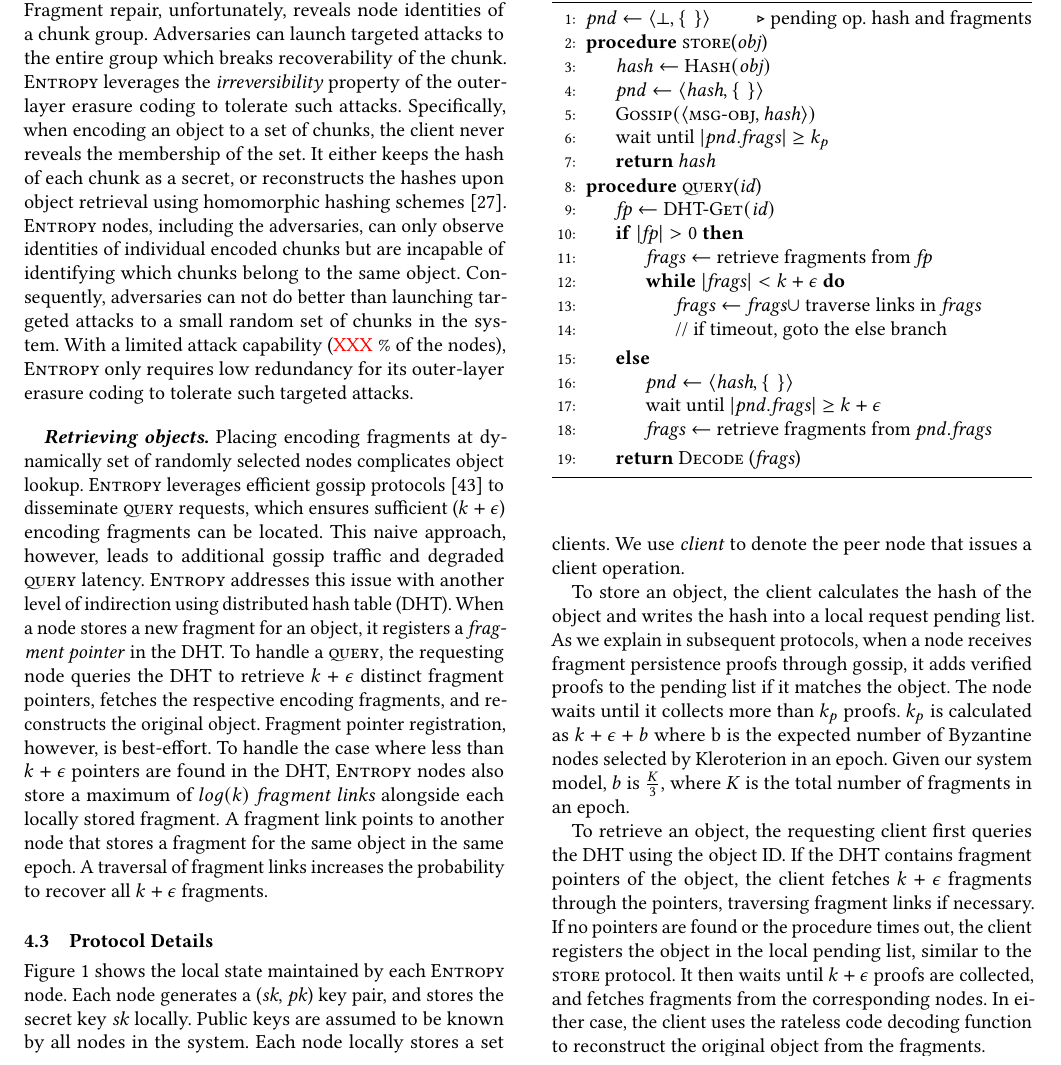
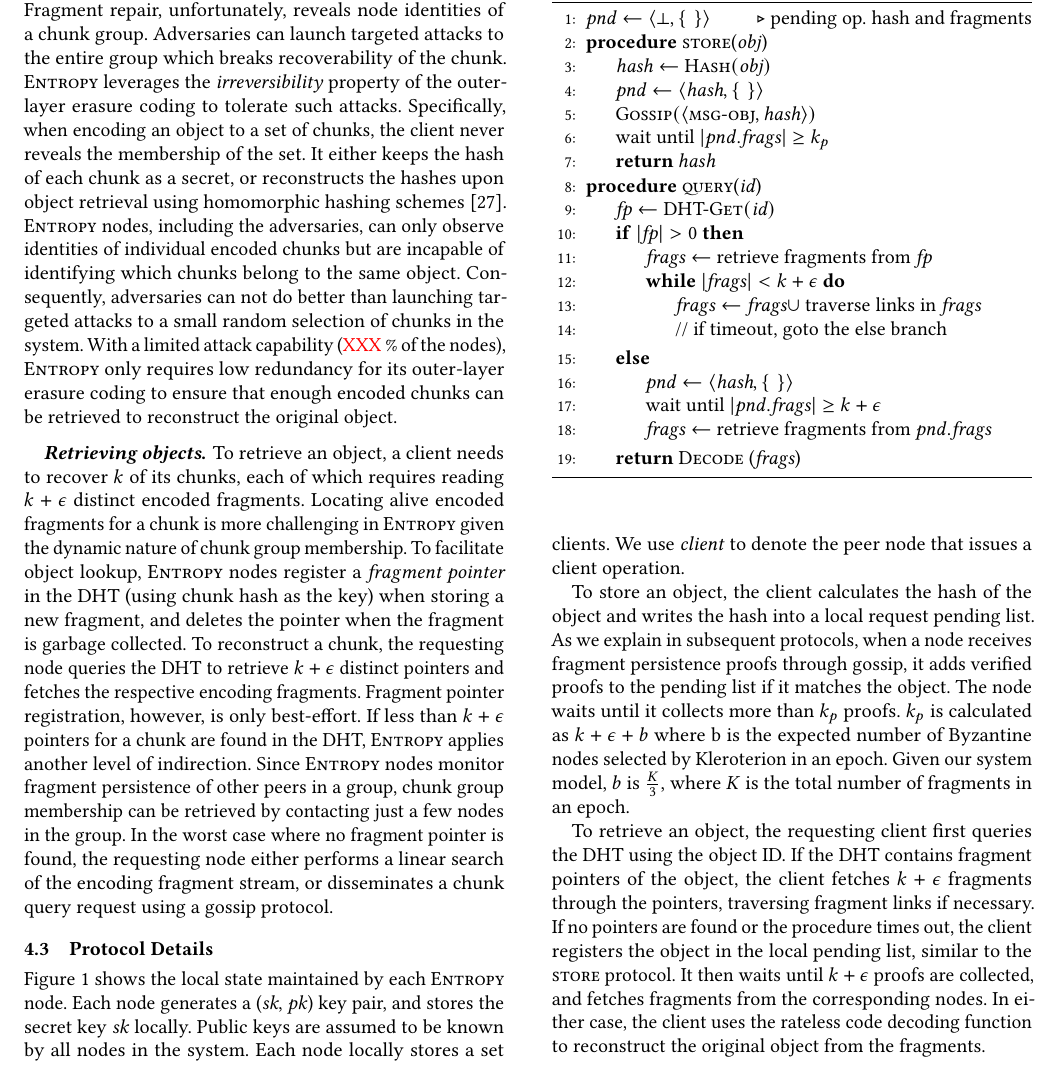
Before and after one commit to sgdxbc/dddht-paper, a LaTeX document (paper.tex, which reads sections/protocol.tex): part of page 6 of 14, cut so that both start at the same text. Compiled offline with pdfLaTeX; a LaTeX package or settings file that is missing is left out.

Commit message:
overview: retrieval protocol

```diff
--- a/sections/protocol.tex
+++ b/sections/protocol.tex
@@ -105,22 +105,18 @@ Adversaries can launch targeted attacks to the entire group which breaks recover
 Specifically, when encoding an object to a set of chunks, the client never reveals the membership of the set.
 It either keeps the hash of each chunk as a secret, or reconstructs the hashes upon object retrieval using homomorphic hashing schemes~\cite{homo_hash}.
 \sys nodes, including the adversaries, can only observe identities of individual encoded chunks but are incapable of identifying which chunks belong to the same object.
-Consequently, adversaries can not do better than launching targeted attacks to a small random set of chunks in the system.
-With a limited attack capability (\XXX\% of the nodes), \sys only requires low redundancy for its outer-layer erasure coding to tolerate such targeted attacks.
+Consequently, adversaries can not do better than launching targeted attacks to a small random selection of chunks in the system.
+With a limited attack capability (\XXX\% of the nodes), \sys only requires low redundancy for its outer-layer erasure coding to ensure that enough encoded chunks can be retrieved to reconstruct the original object.
 
 \paragraph{Retrieving objects.}
-Placing encoding fragments at dynamically set of randomly selected nodes complicates object lookup.
-\sys leverages efficient gossip protocols~\cite{kadcast} to disseminate \query requests, which ensures sufficient ($k + \epsilon$) encoding fragments can be located.
-This naive approach, however, leads to additional gossip traffic and degraded \query latency.
-\sys addresses this issue with another level of indirection using distributed hash table (DHT).
-When a node stores a new fragment for an object, it registers a \textit{fragment pointer} in the DHT.
-To handle a \query, the requesting node queries the DHT to retrieve $k + \epsilon$ distinct fragment pointers, fetches the respective encoding fragments, and reconstructs the original object.
-Fragment pointer registration, however, is best-effort.
-To handle the case where less than $k + \epsilon$ pointers are found in the DHT, \sys nodes also store a maximum of $log(k)$ \textit{fragment links} alongside each locally stored fragment.
-A fragment link points to another node that stores a fragment for the same object in the same epoch.
-A traversal of fragment links increases the probability to recover all $k + \epsilon$ fragments.
-%\lijl{We should calculate the likelihood. Likely close to 1.}
-%\sgd{Not sure about this approach. Firstly a persistence-proof-like gossip initiated by client is not very complicated.  Just depends on how we optimize gossip protocol for traffic-efficiency, latency behavior could be poor.  If in such case a speedup DHT is leveraged, then the value associated with key (i.e. data object id) should be a set of peers who currently keeps track of health of data object, instead of the peers who currently store the fragments.  This is because the peers who are keeping track of objects (1) is more likely to still be alive (2) know at least $k$ other peers who recently store fragments.  Thus, only contacting one peer from DHT is enough to recover the object. It is more reasonable approach since we are not focusing on a secure DHT at all.  The only problem is that this exposes following responsible peers earlier. But anyway this supposes to be the direction.  Also check out repair booster in details section. An even better approach may be contacting booster first.}
+To retrieve an object, a client needs to recover $k$ of its chunks, each of which requires reading $k + \epsilon$ distinct encoded fragments.
+Locating alive encoded fragments for a chunk is more challenging in \sys given the dynamic nature of chunk group membership.
+To facilitate object lookup, \sys nodes register a \emph{fragment pointer} in the DHT (using chunk hash as the key) when storing a new fragment, and deletes the pointer when the fragment is garbage collected.
+To reconstruct a chunk, the requesting node queries the DHT to retrieve $k + \epsilon$ distinct pointers and fetches the respective encoding fragments.
+Fragment pointer registration, however, is only best-effort.
+If less than $k + \epsilon$ pointers for a chunk are found in the DHT, \sys applies another level of indirection.
+Since \sys nodes monitor fragment persistence of other peers in a group, chunk group membership can be retrieved by contacting just a few nodes in the group.
+In the worst case where no fragment pointer is found, the requesting node either performs a linear search of the encoding fragment stream, or disseminates a chunk query request using a gossip protocol.
 
 \subsection{Protocol Details}
 
```
Also changed, not shown: sections/protocol.tex (13 more changed lines).
